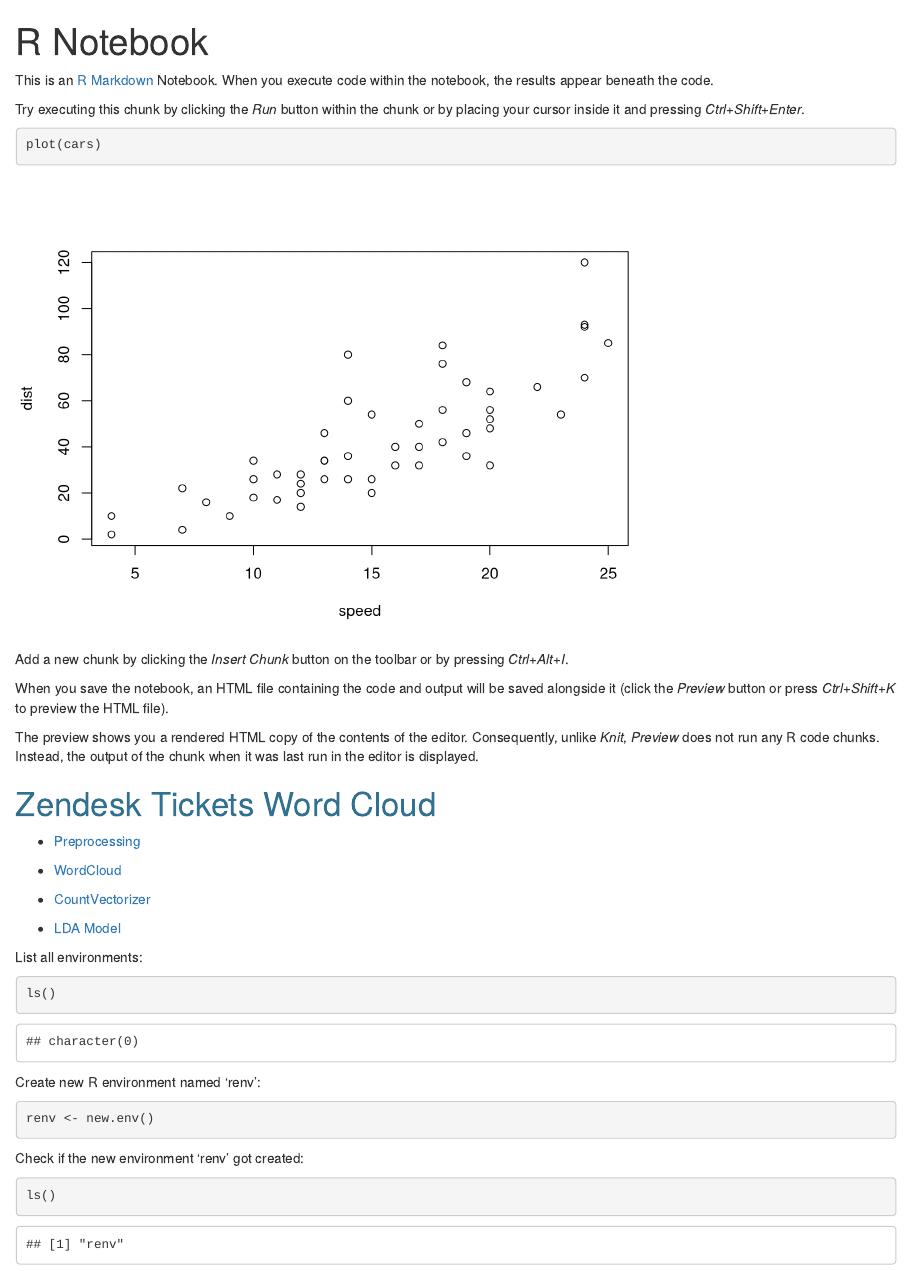
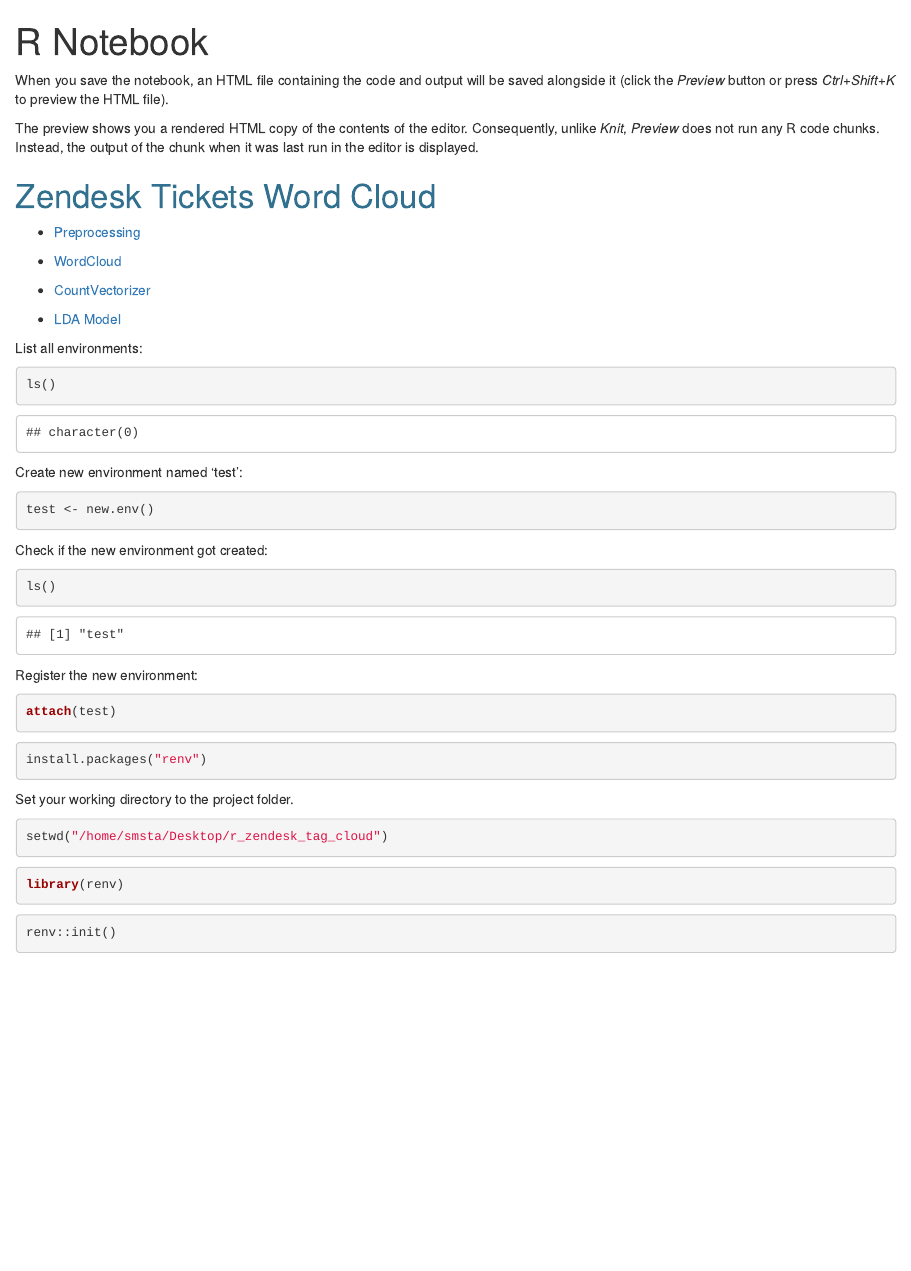
Before and after one commit to smstaneva/r_zendesk_tag_cloud, an R Markdown document (r_word_cloud.Rmd): the page in a window 1100 px wide, from its top. Rendered offline with R 4.5, knitr and Pandoc, with nearby package versions; some code elsewhere in the file could not run offline.

Commit message:
Register the new environment

````diff
--- a/r_word_cloud.Rmd
+++ b/r_word_cloud.Rmd
@@ -2,19 +2,8 @@
 title: "R Notebook"
 output: html_notebook
 editor_options:
-  chunk_output_type: inline
+  chunk_output_type: console
 ---
-
-This is an [R Markdown](http://rmarkdown.rstudio.com) Notebook. When you execute code within the notebook, the results appear beneath the code.
-
-Try executing this chunk by clicking the *Run* button within the chunk or by placing your cursor inside it and pressing *Ctrl+Shift+Enter*.
-
-```{r}
-plot(cars)
-```
-
-Add a new chunk by clicking the *Insert Chunk* button on the toolbar or by pressing *Ctrl+Alt+I*.
-
 When you save the notebook, an HTML file containing the code and output will be saved alongside it (click the *Preview* button or press *Ctrl+Shift+K* to preview the HTML file).
 
 The preview shows you a rendered HTML copy of the contents of the editor. Consequently, unlike *Knit*, *Preview* does not run any R code chunks. Instead, the output of the chunk when it was last run in the editor is displayed.
@@ -33,12 +22,32 @@ List all environments:
 ```{r}
 ls()
 ```
-Create new R environment named 'renv':
+Create new environment named 'test':
 ```{r}
-renv <- new.env()
+test <- new.env()
 ```
 
-Check if the new environment 'renv' got created:
+Check if the new environment got created:
 ```{r}
 ls()
 ```
+Register the new environment:
+```{r}
+attach(test)
+```
+
+```{r}
+install.packages("renv")
+```
+
+Set your working directory to the project folder.
+```{r}
+setwd("/home/smsta/Desktop/r_zendesk_tag_cloud")
+```
+
+```{r}
+library(renv)
+```
+
+```{r}
+renv::init()
````
Also changed, not shown: r_word_cloud.Rmd (7 more changed lines).
